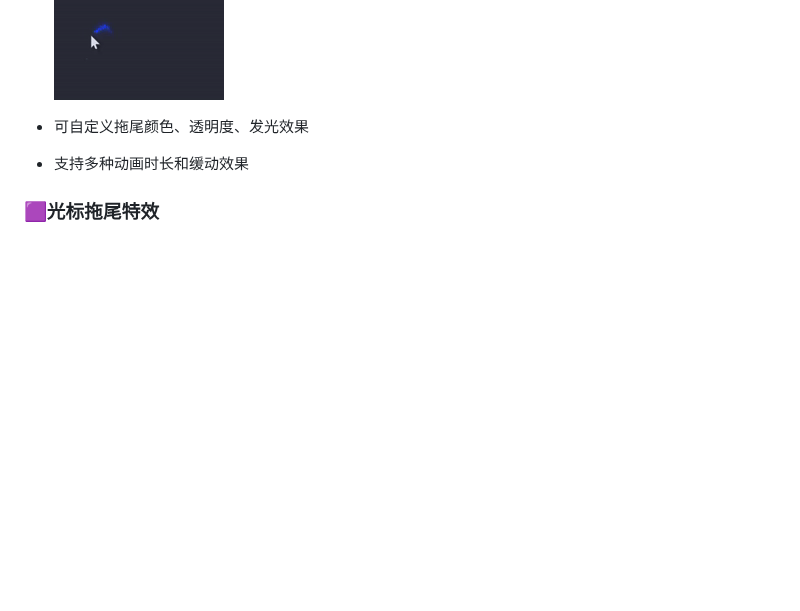
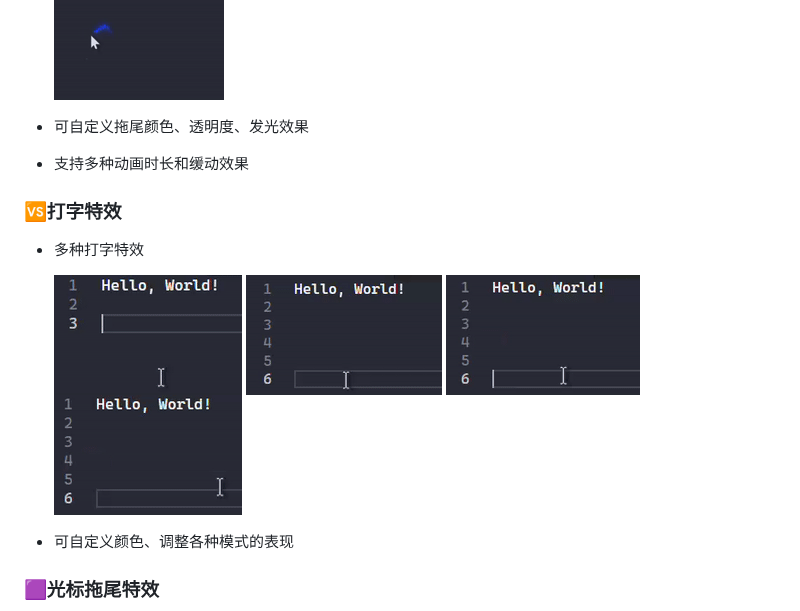
Before and after one commit to Jenlybein/vision-smash-code, a Markdown page: README-zh.md, the part around the change. GitHub-like rendering; pictures changed too: images/word1.gif (added), images/word2.gif (added), images/word3.gif (added); blank space fills up the shorter version.

```diff
--- a/README-zh.md
+++ b/README-zh.md
@@ -87,6 +87,14 @@
 
 - 支持多种动画时长和缓动效果
 
+### 🆚打字特效
+
+- 多种打字特效
+
+  ![word1](https://raw.githubusercontent.com/Jenlybein/vision-smash-code/refs/heads/main/images/word1.gif) ![word2](https://raw.githubusercontent.com/Jenlybein/vision-smash-code/refs/heads/main/images/word2.gif) ![word3](https://raw.githubusercontent.com/Jenlybein/vision-smash-code/refs/heads/main/images/word3.gif) ![word4](https://raw.githubusercontent.com/Jenlybein/vision-smash-code/refs/heads/main/images/word4.gif)
+
+- 可自定义颜色、调整各种模式的表现
+
 ### 🟪光标拖尾特效
 
 - 流畅的光标拖尾动画，让光标移动更加灵动
```
Also changed, not shown: README.md (+8 -0 lines).
